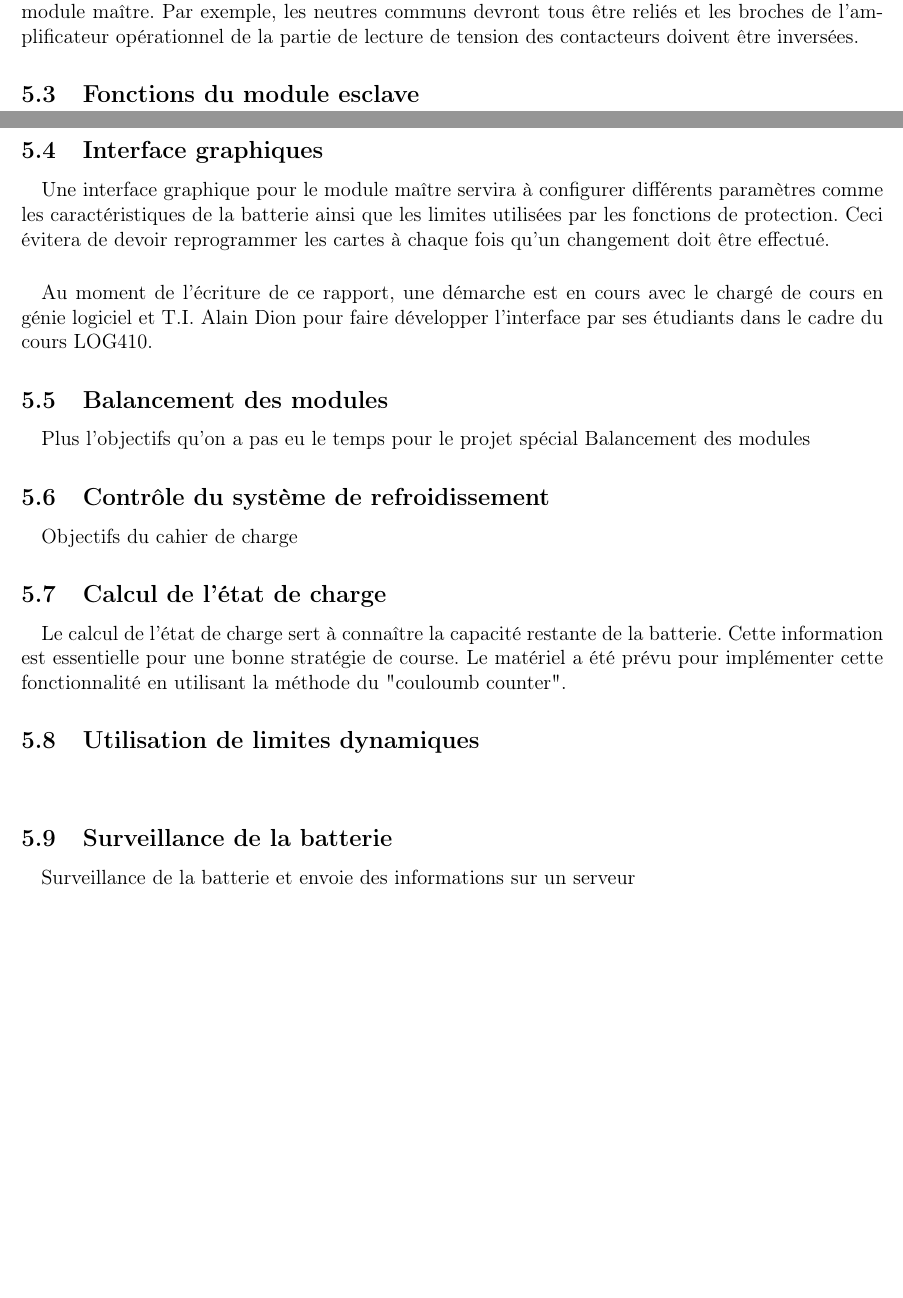
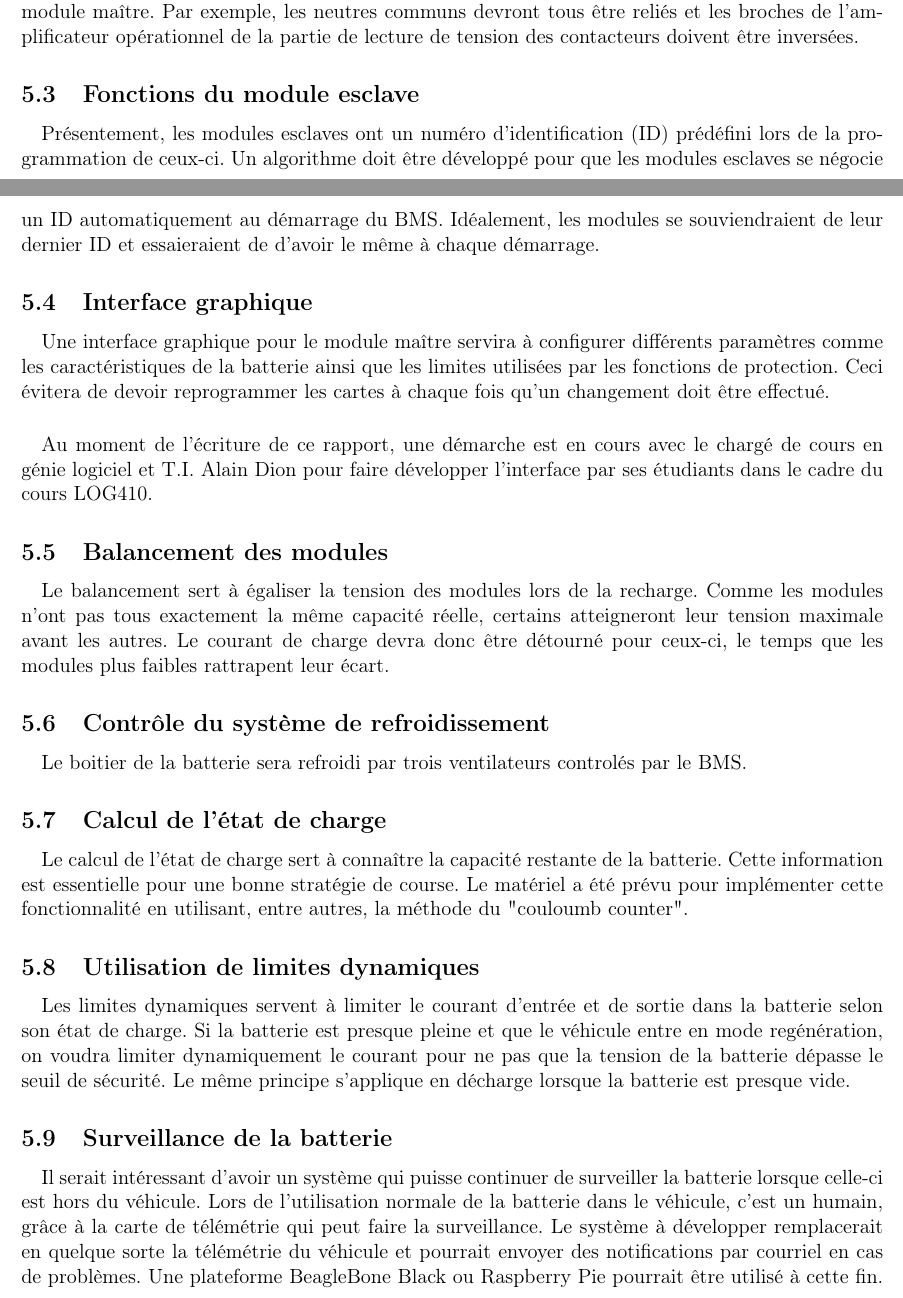
Before and after one commit to chrisdsa/BMS, a LaTeX document (DOC/Realisation/Main.tex, which reads DOC/Realisation/AmeliorationsFutures/AmeliorationsFutures.tex): two parts of pages 10 and 11 of 13, joined at a grey line, cut so that both start at the same text, the shorter picture padded with empty space. Compiled offline with pdfLaTeX.

Commit message:
Complete future improvements

```diff
--- a/DOC/Realisation/AmeliorationsFutures/AmeliorationsFutures.tex
+++ b/DOC/Realisation/AmeliorationsFutures/AmeliorationsFutures.tex
@@ -25,9 +25,9 @@
 	\subsection{Fonctions du module esclave}
 
 		\paragraph{}
+		Présentement, les modules esclaves ont un numéro d'identification (ID) prédéfini lors de la programmation de ceux-ci. Un algorithme doit être développé pour que les modules esclaves se négocie un ID automatiquement au démarrage du BMS. Idéalement, les modules se souviendraient de leur dernier ID et essaieraient de d'avoir le même à chaque démarrage.
 
-
-	\subsection{Interface graphiques}
+	\subsection{Interface graphique}
 		\paragraph{}
 		Une interface graphique pour le module maître servira à configurer différents paramètres comme les caractéristiques de la batterie ainsi que les limites utilisées par les fonctions de protection. Ceci évitera de devoir reprogrammer les cartes à chaque fois qu'un changement doit être effectué.
 
@@ -37,23 +37,24 @@
 	\subsection{Balancement des modules}
 
 		\paragraph{}
-		Plus l'objectifs qu'on a pas eu le temps pour le projet spécial Balancement des modules
+		Le balancement sert à égaliser la tension des modules lors de la recharge. Comme les modules n'ont pas tous exactement la même capacité réelle, certains atteigneront leur tension maximale avant les autres. Le courant de charge devra donc être détourné pour ceux-ci, le temps que les modules plus faibles rattrapent leur écart.
 
 	\subsection{Contrôle du système de refroidissement}
 
 		\paragraph{}
-		Objectifs du cahier de charge
+		Le boitier de la batterie sera refroidi par trois ventilateurs controlés par le BMS.
 
 	\subsection{Calcul de l’état de charge}
 
 		\paragraph{}
-		Le calcul de l'état de charge sert à connaître la capacité restante de la batterie. Cette information est essentielle pour une bonne stratégie de course. Le matériel a été prévu pour implémenter cette fonctionnalité en utilisant la méthode du "couloumb counter".
+		Le calcul de l'état de charge sert à connaître la capacité restante de la batterie. Cette information est essentielle pour une bonne stratégie de course. Le matériel a été prévu pour implémenter cette fonctionnalité en utilisant, entre autres, la méthode du "couloumb counter".
 
 	\subsection{Utilisation de limites dynamiques}
 
 		\paragraph{}
+		Les limites dynamiques servent à limiter le courant d'entrée et de sortie dans la batterie selon son état de charge. Si la batterie est presque pleine et que le véhicule entre en mode regénération, on voudra limiter dynamiquement le courant pour ne pas que la tension de la batterie dépasse le seuil de sécurité. Le même principe s'applique en décharge lorsque la batterie est presque vide.
 
 	\subsection{Surveillance de la batterie}
 
 		\paragraph{}
-		Surveillance de la batterie et envoie des informations sur un serveur
+		Il serait intéressant d'avoir un système qui puisse continuer de surveiller la batterie lorsque celle-ci est hors du véhicule. Lors de l'utilisation normale de la batterie dans le véhicule, c'est un humain, grâce à la carte de télémétrie qui peut faire la surveillance. Le système à développer remplacerait en quelque sorte la télémétrie du véhicule et pourrait envoyer des notifications par courriel en cas de problèmes. Une plateforme BeagleBone Black ou Raspberry Pie pourrait être utilisé à cette fin.
```
